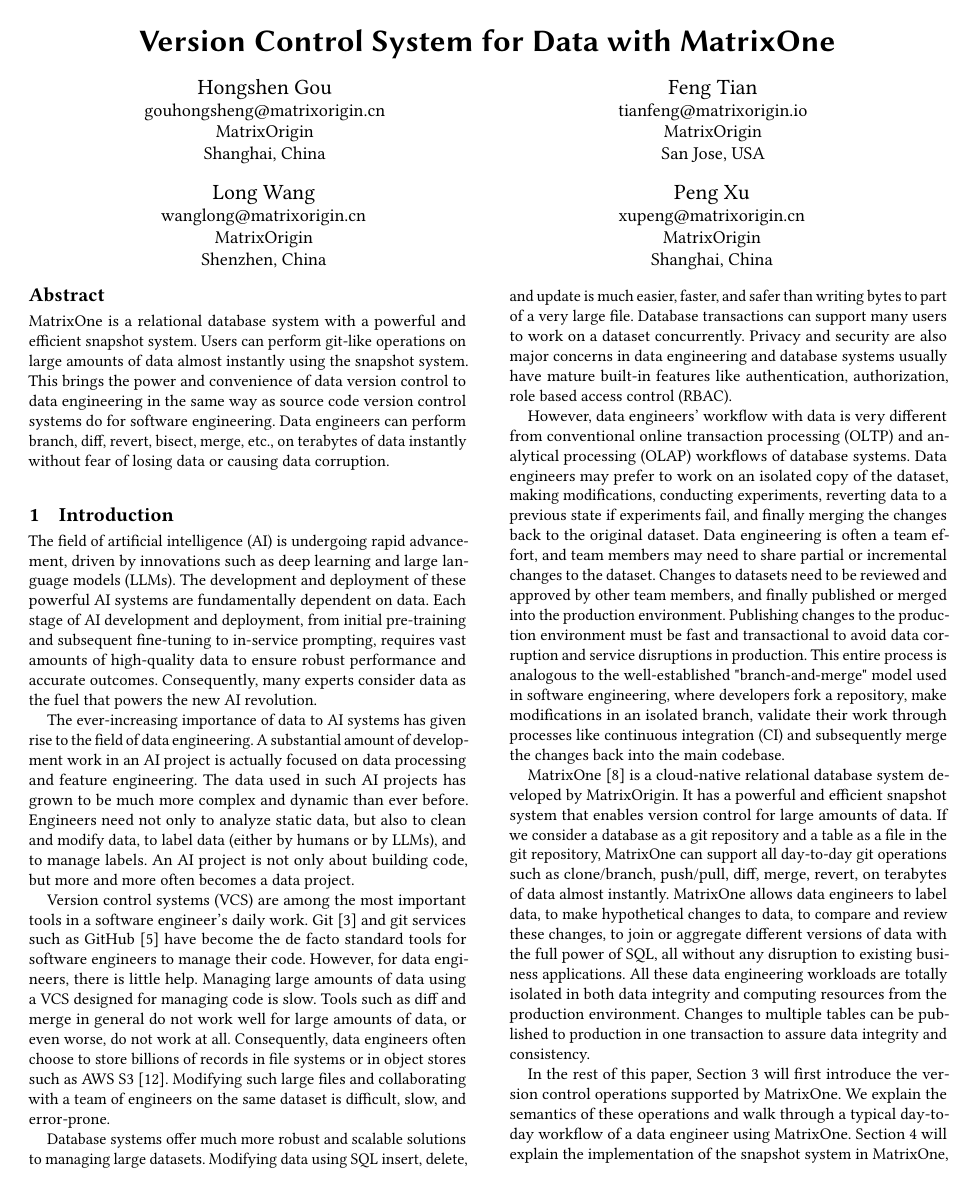
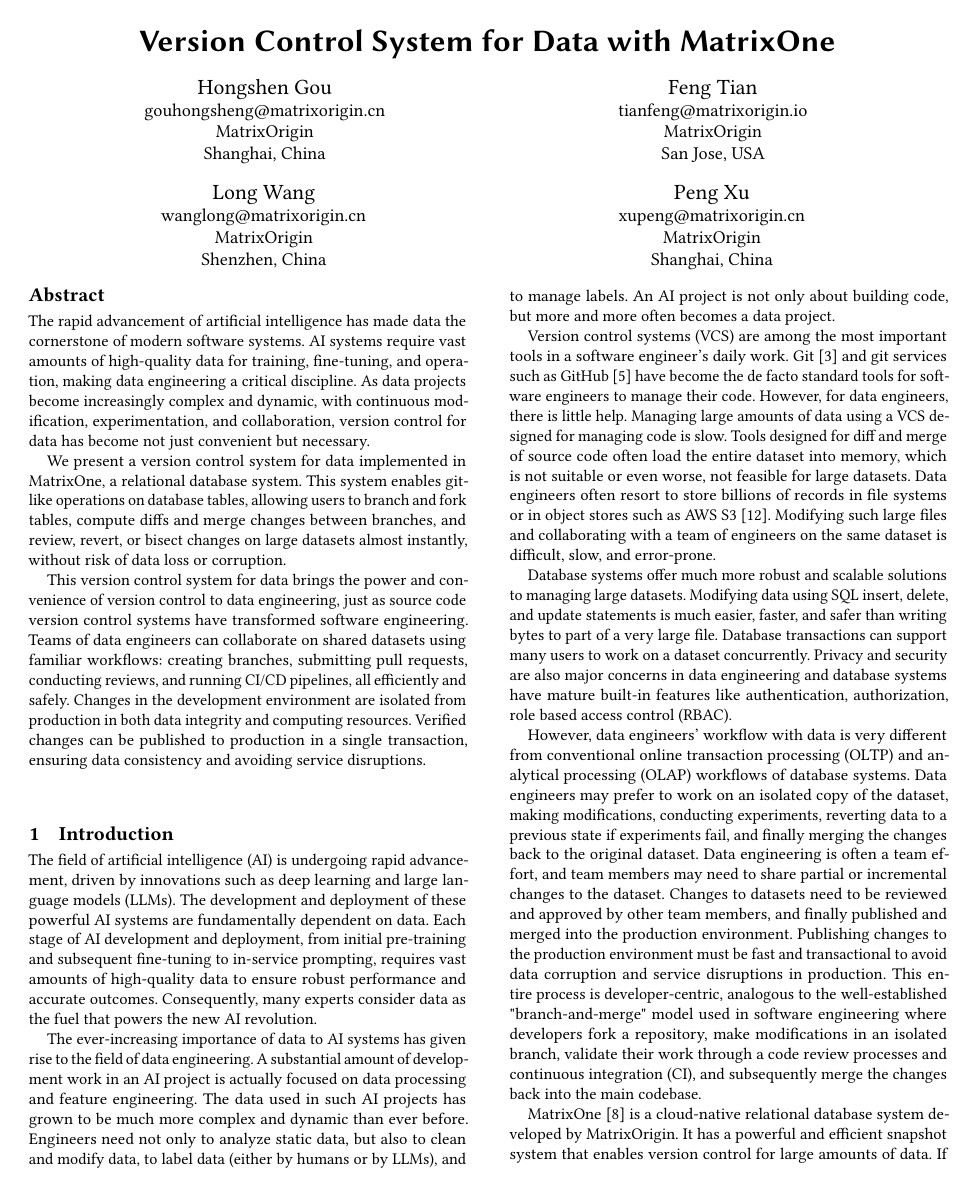
Before and after one commit to matrixorigin/mojo, a LaTeX paper (paper/git4data/git4data.tex): page 1 of 8. Compiled offline with pdfLaTeX.

Commit message:
Fix data mistakes.

```diff
--- a/paper/git4data/git4data.tex
+++ b/paper/git4data/git4data.tex
@@ -82,14 +82,29 @@
 %% The abstract is a short summary of the work to be presented in the
 %% article.
 \begin{abstract}
-MatrixOne is a relational database system with a powerful and
-efficient snapshot system.  Users can perform git-like operations on
-large amounts of data almost instantly using the snapshot system.
-This brings the power and convenience of data version control
-to data engineering in the same way as source code version control
-systems do for software engineering.  Data engineers can perform
-branch, diff, revert, bisect, merge, etc., on terabytes of data
-instantly without fear of losing data or causing data corruption.
+The rapid advancement of artificial intelligence has made data the cornerstone
+of modern software systems. AI systems require vast amounts of high-quality data
+for training, fine-tuning, and operation, making data engineering a critical discipline.
+As data projects become increasingly complex and dynamic, with continuous
+modification, experimentation, and collaboration, version control for data
+has become not just convenient but necessary.
+
+We present a version control system for data implemented in MatrixOne,
+a relational database system. This system enables git-like operations
+on database tables, allowing users to branch and fork tables,
+compute diffs and merge changes between branches, and review, revert,
+or bisect changes on large datasets almost instantly,
+without risk of data loss or corruption.
+
+This version control system for data brings the power and convenience
+of version control to data engineering, just as source code version control
+systems have transformed software engineering. Teams of data engineers
+can collaborate on shared datasets using familiar workflows: creating branches,
+submitting pull requests, conducting reviews, and running CI/CD pipelines,
+all efficiently and safely. Changes in the development environment are
+isolated from production in both data integrity and computing resources.
+Verified changes can be published to production in a single transaction,
+ensuring data consistency and avoiding service disruptions.
 \end{abstract}
 
 \maketitle
@@ -104,33 +119,32 @@
 vast amounts of high-quality data to ensure robust performance and accurate outcomes.
 Consequently, many experts consider data as the fuel that powers the new AI revolution.
 
-The ever-increasing importance of data to AI systems has given rise
-to the field of data engineering.
-A substantial amount of development work in an AI project
+The ever-increasing importance of data to AI systems has given rise to the field of
+data engineering.  A substantial amount of development work in an AI project
 is actually focused on data processing and feature engineering.  The data used in
 such AI projects has grown to be much more complex and dynamic than ever before.
-Engineers need not only to analyze static data, but also to clean
-and modify data, to label data (either by humans or by LLMs), and to manage labels.
-An AI project is not only about building code, but more and more often becomes
-a data project.
+Engineers need not only to analyze static data, but also to clean and modify data,
+to label data (either by humans or by LLMs), and to manage labels.  An AI project
+is not only about building code, but more and more often becomes a data project.
 
 Version control systems (VCS) are among the most important tools in a software
 engineer's daily work.
 Git \cite{Git} and git services such as GitHub \cite{GitHub} have
 become the de facto standard tools for software engineers to manage their code.
 However, for data engineers, there is little help.  Managing large amounts of
-data using a VCS designed for managing code is slow. Tools such as diff and merge
-in general do not work well for large amounts of data, or even worse, do not work at all.
-Consequently, data engineers often choose to store billions of records in file systems or in
+data using a VCS designed for managing code is slow. Tools designed for
+diff and merge of source code often load the entire dataset into memory, which
+is not suitable or even worse, not feasible for large datasets.
+Data engineers often resort to store billions of records in file systems or in
 object stores such as AWS S3 \cite{S3}.  Modifying such large files and collaborating
 with a team of engineers on the same dataset is difficult, slow, and error-prone.
 
 Database systems offer much more robust and scalable solutions to managing
-large datasets.  Modifying data using SQL insert, delete, and update is
+large datasets.  Modifying data using SQL insert, delete, and update statements is
 much easier, faster, and safer than writing bytes to part of a very large file.
 Database transactions can support many users to work on a dataset concurrently.
 Privacy and security are also major concerns in data engineering and database
-systems usually have mature built-in features like authentication, authorization, role
+systems have mature built-in features like authentication, authorization, role
 based access control (RBAC).
 
 However, data engineers' workflow with data is very different from conventional
@@ -141,12 +155,13 @@
 and finally merging the changes back to the original dataset.  Data engineering is
 often a team effort, and team members may need to share partial or incremental
 changes to the dataset.  Changes to datasets need to be reviewed and approved by
-other team members, and finally published or merged into the production environment.
+other team members, and finally published and merged into the production environment.
 Publishing changes to the production environment must be fast and transactional
 to avoid data corruption and service disruptions in production.
-This entire process is analogous to the well-established "branch-and-merge" model
-used in software engineering, where developers fork a repository, make modifications
-in an isolated branch, validate their work through processes like continuous integration (CI)
+This entire process is developer-centric, analogous to the well-established
+"branch-and-merge" model used in software engineering where developers
+fork a repository, make modifications in an isolated branch, validate their
+work through a code review processes and continuous integration (CI),
 and subsequently merge the changes back into the main codebase.
 
 MatrixOne \cite{MatrixOne} is a cloud-native relational database system developed
```
Also changed, not shown: paper/git4data/git4data.tex (8 more changed lines).
